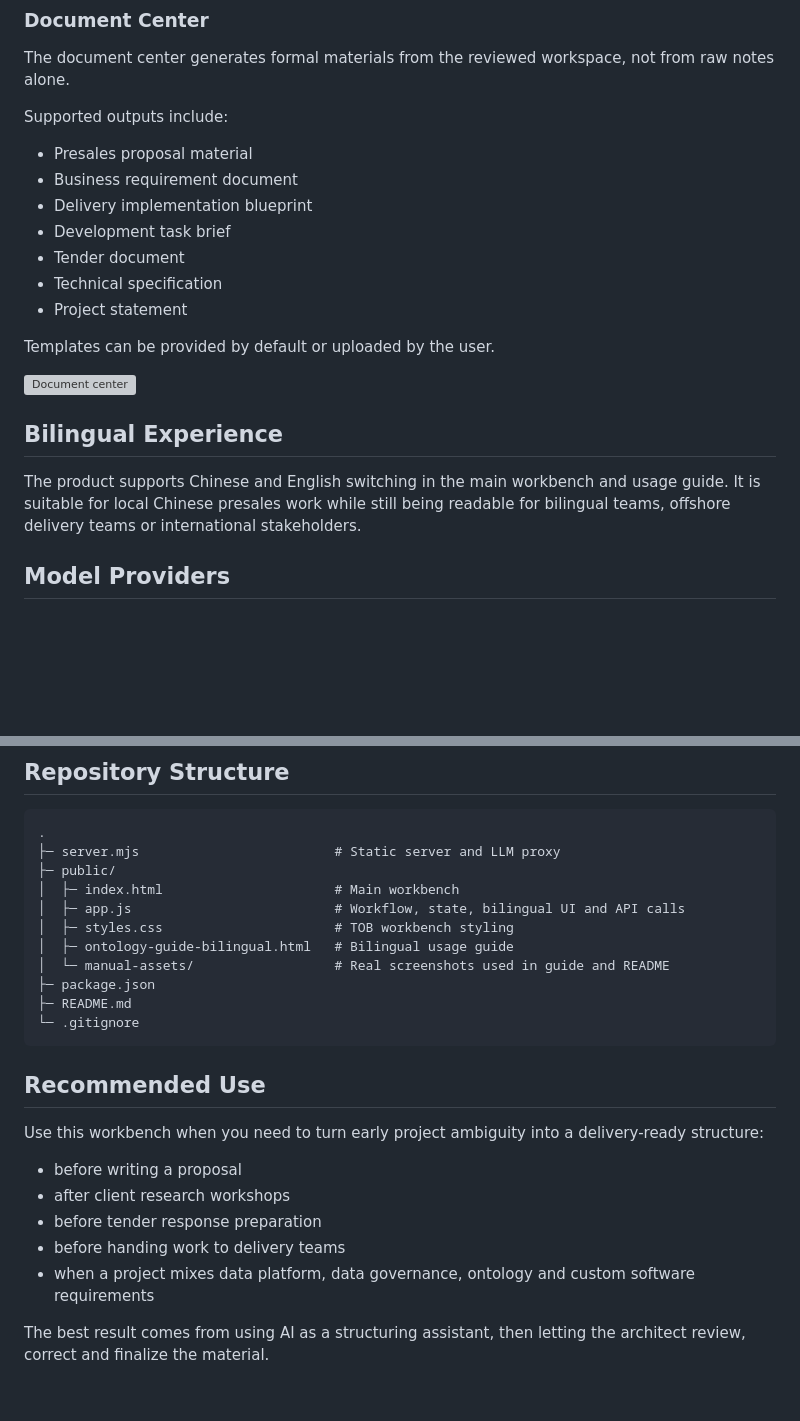
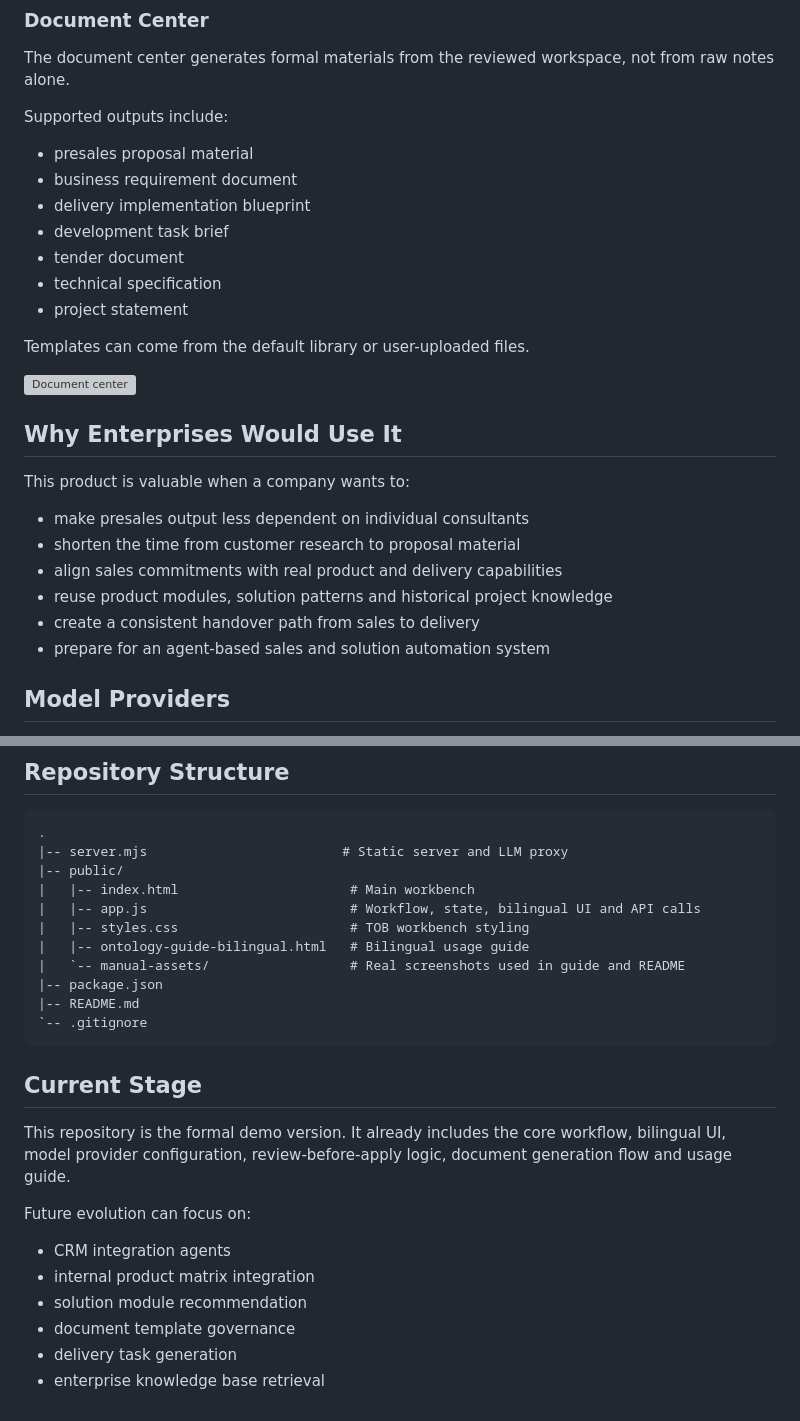
Before and after one commit to Garsen23/presales-architect-workbench, a Markdown page: README.md, 2 parts joined by grey strips. Drawn GitHub-style; blank space fills up the shorter version; grey boxes are pictures that could not be loaded.

````diff
--- a/README.md
+++ b/README.md
@@ -107,21 +137,28 @@ The document center generates formal materials from the reviewed workspace, not
 
 Supported outputs include:
 
-- Presales proposal material
-- Business requirement document
-- Delivery implementation blueprint
-- Development task brief
-- Tender document
-- Technical specification
-- Project statement
+- presales proposal material
+- business requirement document
+- delivery implementation blueprint
+- development task brief
+- tender document
+- technical specification
+- project statement
 
-Templates can be provided by default or uploaded by the user.
+Templates can come from the default library or user-uploaded files.
 
 ![Document center](public/manual-assets/07-documents.png)
 
-## Bilingual Experience
+## Why Enterprises Would Use It
 
-The product supports Chinese and English switching in the main workbench and usage guide. It is suitable for local Chinese presales work while still being readable for bilingual teams, offshore delivery teams or international stakeholders.
+This product is valuable when a company wants to:
+
+- make presales output less dependent on individual consultants
+- shorten the time from customer research to proposal material
+- align sales commitments with real product and delivery capabilities
+- reuse product modules, solution patterns and historical project knowledge
+- create a consistent handover path from sales to delivery
+- prepare for an agent-based sales and solution automation system
 
 ## Model Providers
 
@@ -167,26 +204,27 @@ npm run dev
 
 ```text
 .
-├─ server.mjs                         # Static server and LLM proxy
-├─ public/
-│  ├─ index.html                      # Main workbench
-│  ├─ app.js                          # Workflow, state, bilingual UI and API calls
-│  ├─ styles.css                      # TOB workbench styling
-│  ├─ ontology-guide-bilingual.html   # Bilingual usage guide
-│  └─ manual-assets/                  # Real screenshots used in guide and README
-├─ package.json
-├─ README.md
-└─ .gitignore
+|-- server.mjs                         # Static server and LLM proxy
+|-- public/
+|   |-- index.html                      # Main workbench
+|   |-- app.js                          # Workflow, state, bilingual UI and API calls
+|   |-- styles.css                      # TOB workbench styling
+|   |-- ontology-guide-bilingual.html   # Bilingual usage guide
+|   `-- manual-assets/                  # Real screenshots used in guide and README
+|-- package.json
+|-- README.md
+`-- .gitignore
 ```
 
-## Recommended Use
+## Current Stage
 
-Use this workbench when you need to turn early project ambiguity into a delivery-ready structure:
+This repository is the formal demo version. It already includes the core workflow, bilingual UI, model provider configuration, review-before-apply logic, document generation flow and usage guide.
 
-- before writing a proposal
-- after client research workshops
-- before tender response preparation
-- before handing work to delivery teams
-- when a project mixes data platform, data governance, ontology and custom software requirements
+Future evolution can focus on:
 
-The best result comes from using AI as a structuring assistant, then letting the architect review, correct and finalize the material.
+- CRM integration agents
+- internal product matrix integration
+- solution module recommendation
+- document template governance
+- delivery task generation
+- enterprise knowledge base retrieval
````
Also changed, not shown: other parts of README.md (+86 -56 lines).
